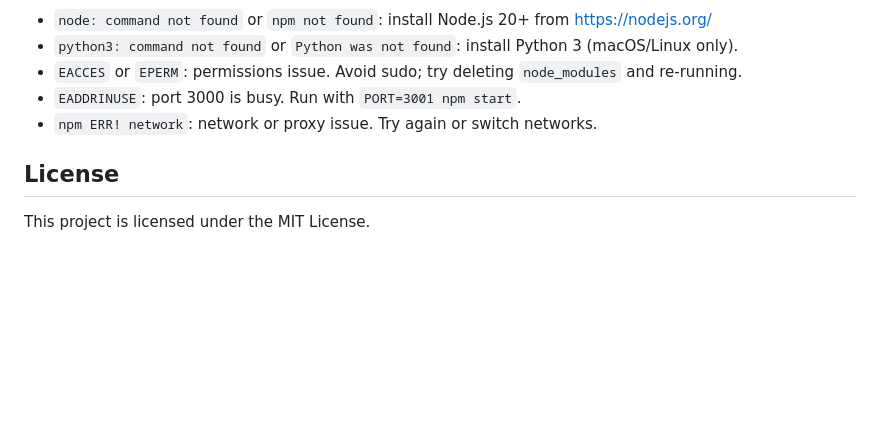
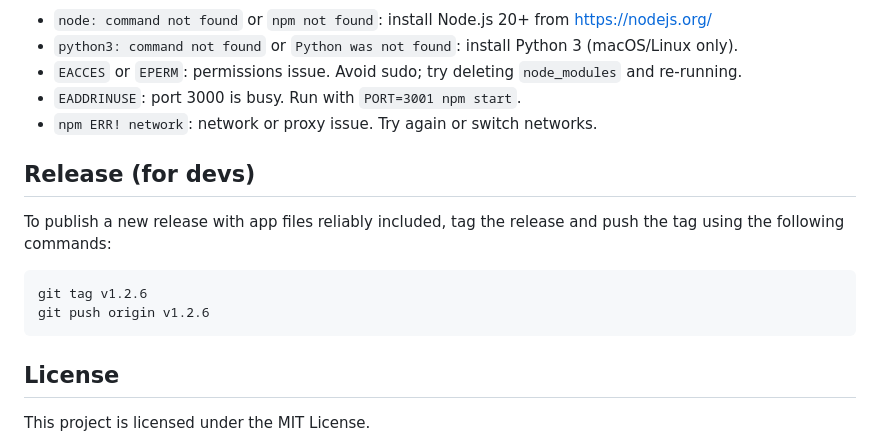
Before and after one commit to SPACESODA/youtube2txt, a Markdown page: README.md, the part around one of its changes. GitHub-like rendering; blank space fills up the shorter version.

````diff
--- a/README.md
+++ b/README.md
@@ -79,6 +79,13 @@ To keep Node isolated and avoid conflicts with other projects:
 - `EADDRINUSE`: port 3000 is busy. Run with `PORT=3001 npm start`.
 - `npm ERR! network`: network or proxy issue. Try again or switch networks.
 
+## Release (for devs)
+To publish a new release with app files reliably included, tag the release and push the tag using the following commands:
+```bash
+git tag v1.2.6
+git push origin v1.2.6
+```
+
 ## License
 
 This project is licensed under the MIT License.
````
Also changed, not shown: other parts of README.md (+1 -1 lines).
